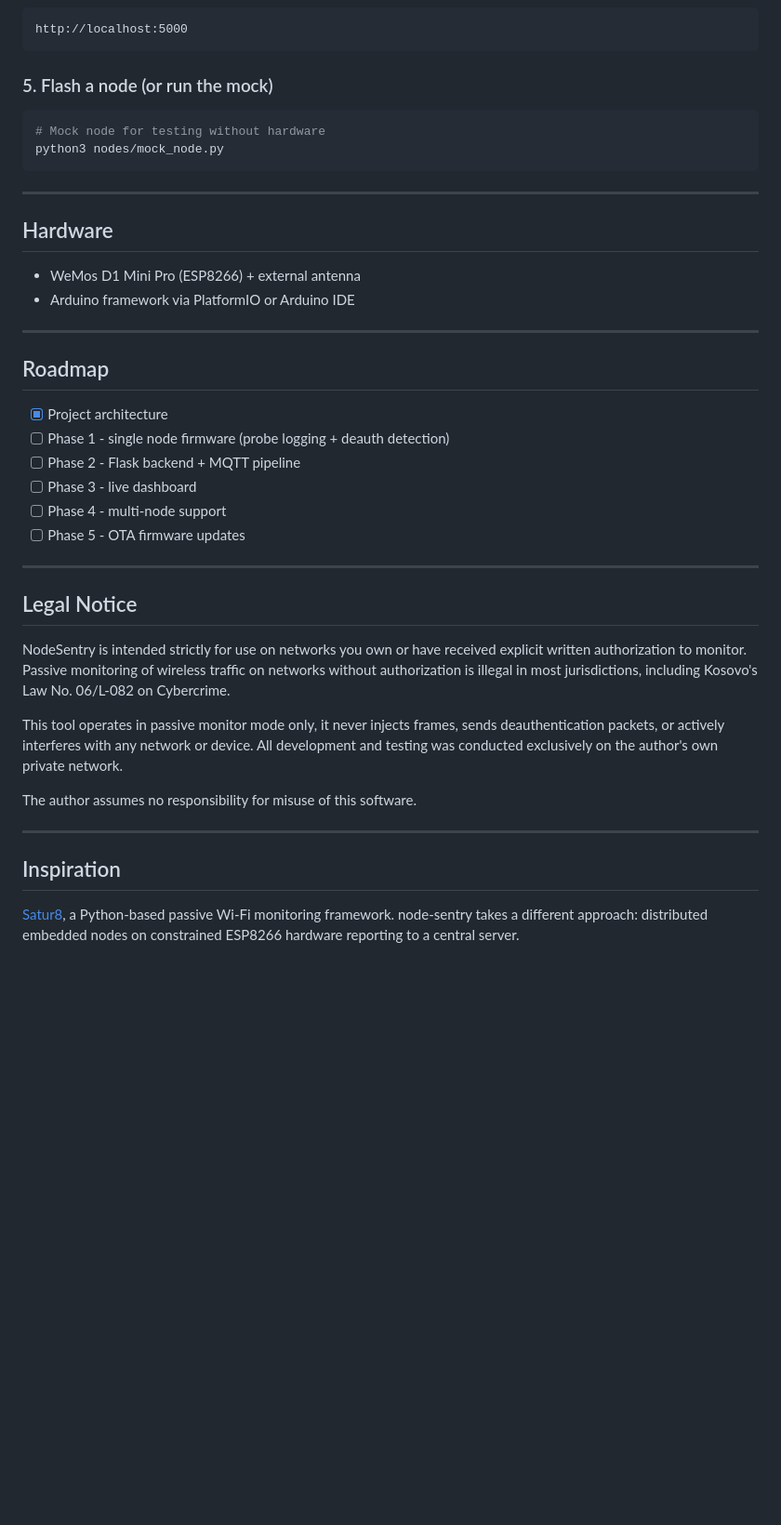
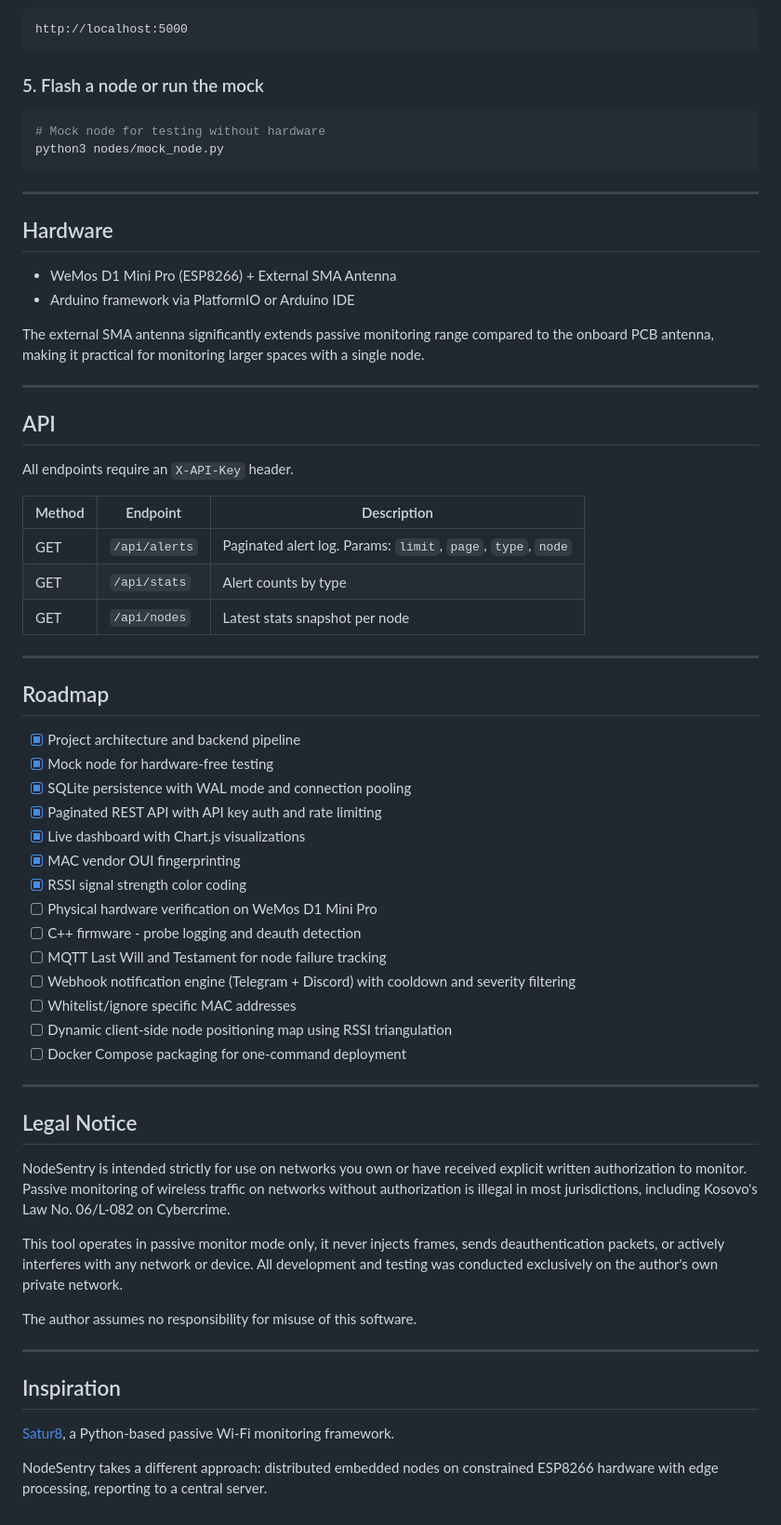
Before and after one commit to amiraliuks/node-sentry, a Markdown page: README.md, the part around one of its changes. Shown at 93% size. Drawn GitHub-style; blank space fills up the shorter version.

````diff
--- a/README.md
+++ b/README.md
@@ -147,7 +165,7 @@ python3 server/main.py
 http://localhost:5000
 ```
 
-### 5. Flash a node (or run the mock)
+### 5. Flash a node or run the mock
 
 ```bash
 # Mock node for testing without hardware
@@ -158,33 +176,49 @@ python3 nodes/mock_node.py
 
 ## Hardware
 
-- WeMos D1 Mini Pro (ESP8266) + external antenna
+- WeMos D1 Mini Pro (ESP8266) + External SMA Antenna
 - Arduino framework via PlatformIO or Arduino IDE
+
+The external SMA antenna significantly extends passive monitoring range compared to the onboard PCB antenna, making it practical for monitoring larger spaces with a single node.
+
+---
+
+## API
+
+All endpoints require an `X-API-Key` header.
+
+| Method | Endpoint | Description |
+|---|---|---|
+| GET | `/api/alerts` | Paginated alert log. Params: `limit`, `page`, `type`, `node` |
+| GET | `/api/stats` | Alert counts by type |
+| GET | `/api/nodes` | Latest stats snapshot per node |
 
 ---
 
 ## Roadmap
 
-- [x] Project architecture
-- [ ] Phase 1 - single node firmware (probe logging + deauth detection)
-- [ ] Phase 2 - Flask backend + MQTT pipeline
-- [ ] Phase 3 - live dashboard
-- [ ] Phase 4 - multi-node support
-- [ ] Phase 5 - OTA firmware updates
+- [x] Project architecture and backend pipeline
+- [x] Mock node for hardware-free testing
+- [x] SQLite persistence with WAL mode and connection pooling
+- [x] Paginated REST API with API key auth and rate limiting
+- [x] Live dashboard with Chart.js visualizations
+- [x] MAC vendor OUI fingerprinting
+- [x] RSSI signal strength color coding
+- [ ] Physical hardware verification on WeMos D1 Mini Pro
+- [ ] C++ firmware - probe logging and deauth detection
+- [ ] MQTT Last Will and Testament for node failure tracking
+- [ ] Webhook notification engine (Telegram + Discord) with cooldown and severity filtering
+- [ ] Whitelist/ignore specific MAC addresses
+- [ ] Dynamic client-side node positioning map using RSSI triangulation
+- [ ] Docker Compose packaging for one-command deployment
 
 ---
 
 ## Legal Notice
 
-NodeSentry is intended strictly for use on networks you own or have received
-explicit written authorization to monitor. Passive monitoring of wireless traffic
-on networks without authorization is illegal in most jurisdictions, including
-Kosovo's Law No. 06/L-082 on Cybercrime.
+NodeSentry is intended strictly for use on networks you own or have received explicit written authorization to monitor. Passive monitoring of wireless traffic on networks without authorization is illegal in most jurisdictions, including Kosovo's Law No. 06/L-082 on Cybercrime.
 
-This tool operates in passive monitor mode only, it never injects frames,
-sends deauthentication packets, or actively interferes with any network or device.
-All development and testing was conducted exclusively on the author's own
-private network.
+This tool operates in passive monitor mode only, it never injects frames, sends deauthentication packets, or actively interferes with any network or device. All development and testing was conducted exclusively on the author's own private network.
 
 The author assumes no responsibility for misuse of this software.
 
@@ -192,4 +226,6 @@ The author assumes no responsibility for misuse of this software.
 
 ## Inspiration
 
-[Satur8](https://github.com/dionmulaj/Satur8), a Python-based passive Wi-Fi monitoring framework. node-sentry takes a different approach: distributed embedded nodes on constrained ESP8266 hardware reporting to a central server.
+[Satur8](https://github.com/dionmulaj/Satur8), a Python-based passive Wi-Fi monitoring framework.
+
+NodeSentry takes a different approach: distributed embedded nodes on constrained ESP8266 hardware with edge processing, reporting to a central server.
````
Also changed, not shown: other parts of README.md (+29 -11 lines).
